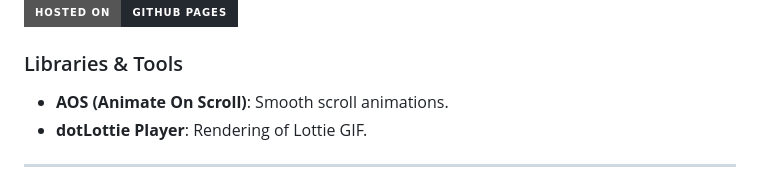
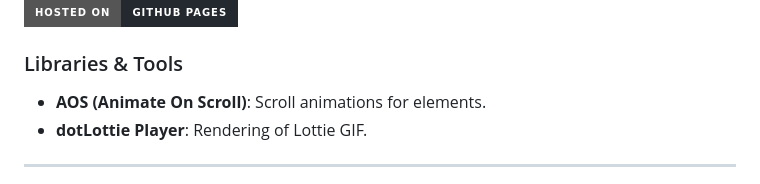
Before and after one commit to redrag2105/redrag2105.github.io, a Markdown page: README.md, the part around the change. Drawn GitHub-style; badges without logos.

```diff
--- a/README.md
+++ b/README.md
@@ -81,7 +81,7 @@ This portfolio website is a dynamic and interactive way to highlight my skills,
 
 ![GitHub Pages](https://img.shields.io/badge/Hosted%20on-GitHub%20Pages-24292f?style=for-the-badge&logo=github&logoColor=white)
 ### Libraries & Tools
-- **AOS (Animate On Scroll)**: Smooth scroll animations.
+- **AOS (Animate On Scroll)**: Scroll animations for elements.
 - **dotLottie Player**: Rendering of Lottie GIF.
 
 ---
```
